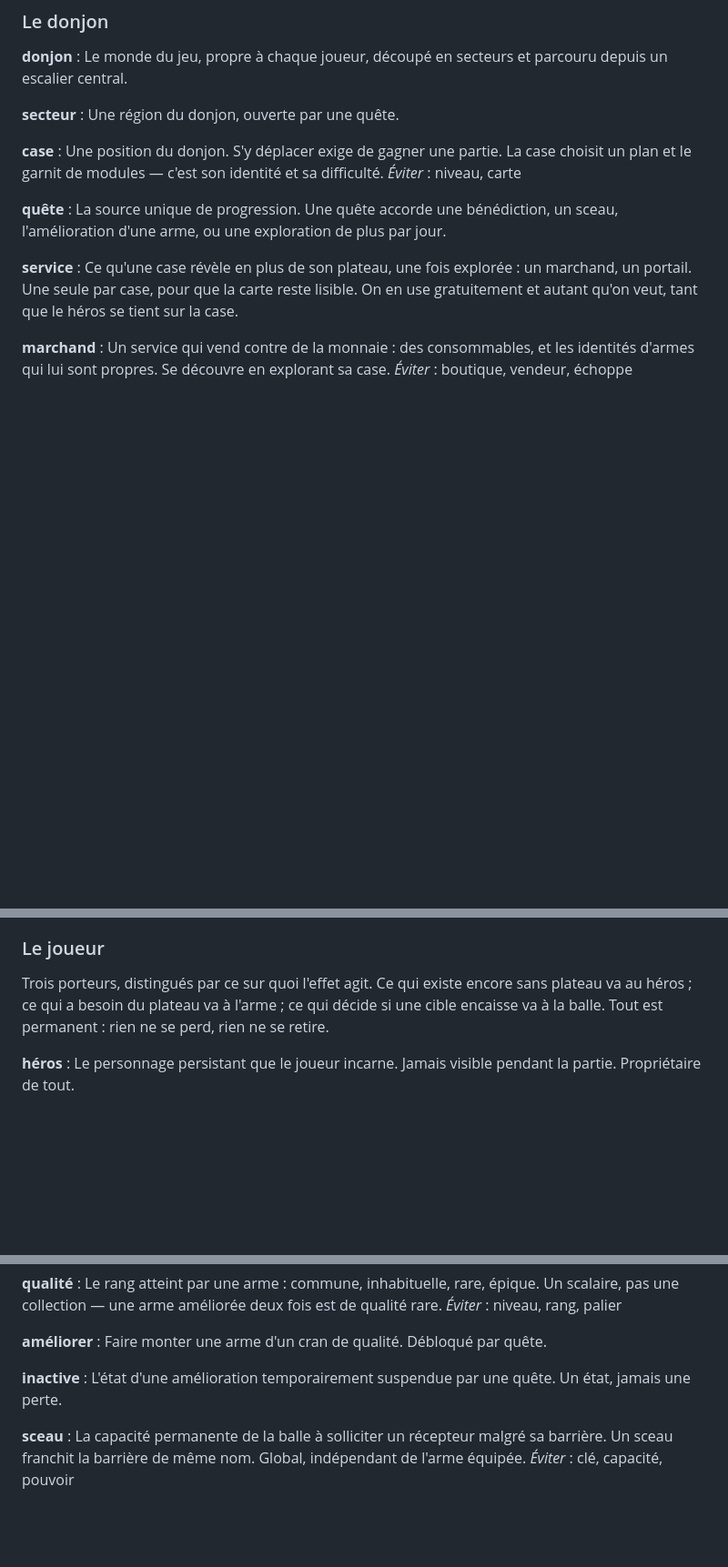
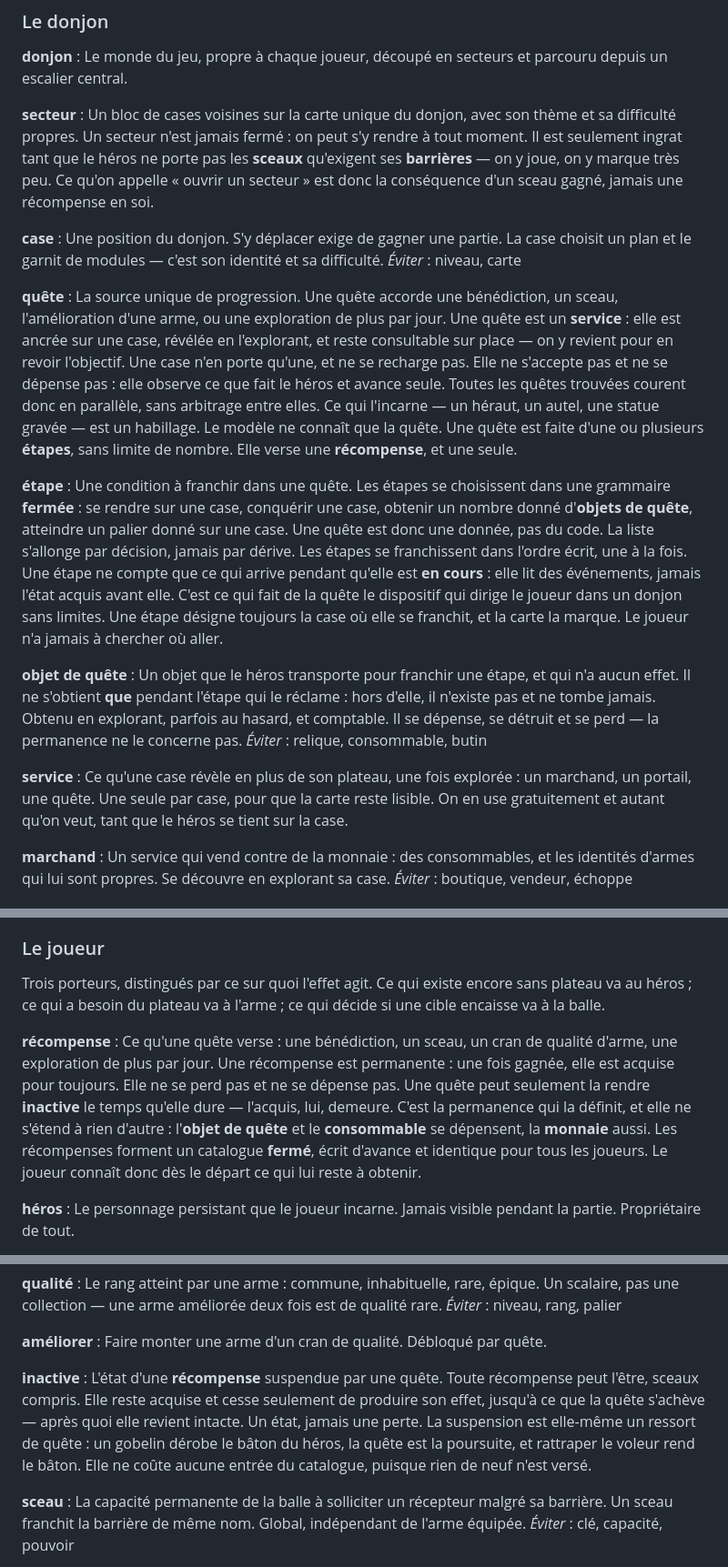
Before and after one commit to gown-dev/BetaBounce, a Markdown page: CONTEXT.md, 3 parts joined by grey strips. Shown at 91% size. Drawn GitHub-style; blank space fills up the shorter version.

Commit message:
docs: quêtes, étapes, objets de quête et récompenses au glossaire, issus du ticket #9

```diff
--- a/CONTEXT.md
+++ b/CONTEXT.md
@@ -12,7 +12,8 @@ Ce fichier est un glossaire, rien d'autre. Les décisions et leur justification
 Le monde du jeu, propre à chaque joueur, découpé en secteurs et parcouru depuis un escalier central.
 
 **secteur** :
-Une région du donjon, ouverte par une quête.
+Un bloc de cases voisines sur la carte unique du donjon, avec son thème et sa difficulté propres.
+Un secteur n'est jamais fermé : on peut s'y rendre à tout moment. Il est seulement ingrat tant que le héros ne porte pas les **sceaux** qu'exigent ses **barrières** — on y joue, on y marque très peu. Ce qu'on appelle « ouvrir un secteur » est donc la conséquence d'un sceau gagné, jamais une récompense en soi.
 
 **case** :
 Une position du donjon. S'y déplacer exige de gagner une partie. La case choisit un plan et le garnit de modules — c'est son identité et sa difficulté.
@@ -20,9 +21,22 @@ _Éviter_ : niveau, carte
 
 **quête** :
 La source unique de progression. Une quête accorde une bénédiction, un sceau, l'amélioration d'une arme, ou une exploration de plus par jour.
+Une quête est un **service** : elle est ancrée sur une case, révélée en l'explorant, et reste consultable sur place — on y revient pour en revoir l'objectif. Une case n'en porte qu'une, et ne se recharge pas.
+Elle ne s'accepte pas et ne se dépense pas : elle observe ce que fait le héros et avance seule. Toutes les quêtes trouvées courent donc en parallèle, sans arbitrage entre elles.
+Ce qui l'incarne — un héraut, un autel, une statue gravée — est un habillage. Le modèle ne connaît que la quête.
+Une quête est faite d'une ou plusieurs **étapes**, sans limite de nombre. Elle verse une **récompense**, et une seule.
+
+**étape** :
+Une condition à franchir dans une quête. Les étapes se choisissent dans une grammaire **fermée** : se rendre sur une case, conquérir une case, obtenir un nombre donné d'**objets de quête**, atteindre un palier donné sur une case. Une quête est donc une donnée, pas du code. La liste s'allonge par décision, jamais par dérive.
+Les étapes se franchissent dans l'ordre écrit, une à la fois. Une étape ne compte que ce qui arrive pendant qu'elle est **en cours** : elle lit des événements, jamais l'état acquis avant elle. C'est ce qui fait de la quête le dispositif qui dirige le joueur dans un donjon sans limites.
+Une étape désigne toujours la case où elle se franchit, et la carte la marque. Le joueur n'a jamais à chercher où aller.
+
+**objet de quête** :
+Un objet que le héros transporte pour franchir une étape, et qui n'a aucun effet. Il ne s'obtient **que** pendant l'étape qui le réclame : hors d'elle, il n'existe pas et ne tombe jamais. Obtenu en explorant, parfois au hasard, et comptable. Il se dépense, se détruit et se perd — la permanence ne le concerne pas.
+_Éviter_ : relique, consommable, butin
 
 **service** :
-Ce qu'une case révèle en plus de son plateau, une fois explorée : un marchand, un portail. Une seule par case, pour que la carte reste lisible. On en use gratuitement et autant qu'on veut, tant que le héros se tient sur la case.
+Ce qu'une case révèle en plus de son plateau, une fois explorée : un marchand, un portail, une quête. Une seule par case, pour que la carte reste lisible. On en use gratuitement et autant qu'on veut, tant que le héros se tient sur la case.
 
 **marchand** :
 Un service qui vend contre de la monnaie : des consommables, et les identités d'armes qui lui sont propres. Se découvre en explorant sa case.
@@ -99,7 +113,11 @@ _Éviter_ : protection, défense
 
 ### Le joueur
 
-Trois porteurs, distingués par ce sur quoi l'effet agit. Ce qui existe encore sans plateau va au héros ; ce qui a besoin du plateau va à l'arme ; ce qui décide si une cible encaisse va à la balle. Tout est permanent : rien ne se perd, rien ne se retire.
+Trois porteurs, distingués par ce sur quoi l'effet agit. Ce qui existe encore sans plateau va au héros ; ce qui a besoin du plateau va à l'arme ; ce qui décide si une cible encaisse va à la balle.
+
+**récompense** :
+Ce qu'une quête verse : une bénédiction, un sceau, un cran de qualité d'arme, une exploration de plus par jour. Une récompense est permanente : une fois gagnée, elle est acquise pour toujours. Elle ne se perd pas et ne se dépense pas. Une quête peut seulement la rendre **inactive** le temps qu'elle dure — l'acquis, lui, demeure. C'est la permanence qui la définit, et elle ne s'étend à rien d'autre : l'**objet de quête** et le **consommable** se dépensent, la **monnaie** aussi.
+Les récompenses forment un catalogue **fermé**, écrit d'avance et identique pour tous les joueurs. Le joueur connaît donc dès le départ ce qui lui reste à obtenir.
 
 **héros** :
 Le personnage persistant que le joueur incarne. Jamais visible pendant la partie. Propriétaire de tout.
@@ -120,7 +138,8 @@ _Éviter_ : niveau, rang, palier
 Faire monter une arme d'un cran de qualité. Débloqué par quête.
 
 **inactive** :
-L'état d'une amélioration temporairement suspendue par une quête. Un état, jamais une perte.
+L'état d'une **récompense** suspendue par une quête. Toute récompense peut l'être, sceaux compris. Elle reste acquise et cesse seulement de produire son effet, jusqu'à ce que la quête s'achève — après quoi elle revient intacte. Un état, jamais une perte.
+La suspension est elle-même un ressort de quête : un gobelin dérobe le bâton du héros, la quête est la poursuite, et rattraper le voleur rend le bâton. Elle ne coûte aucune entrée du catalogue, puisque rien de neuf n'est versé.
 
 **sceau** :
 La capacité permanente de la balle à solliciter un récepteur malgré sa barrière. Un sceau franchit la barrière de même nom. Global, indépendant de l'arme équipée.
```
